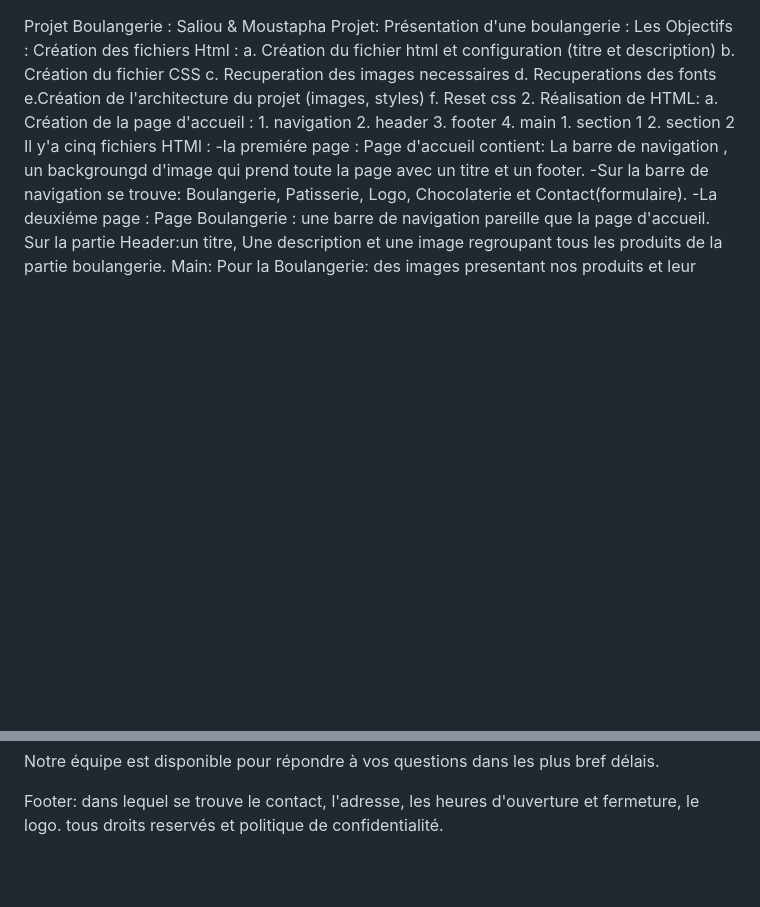
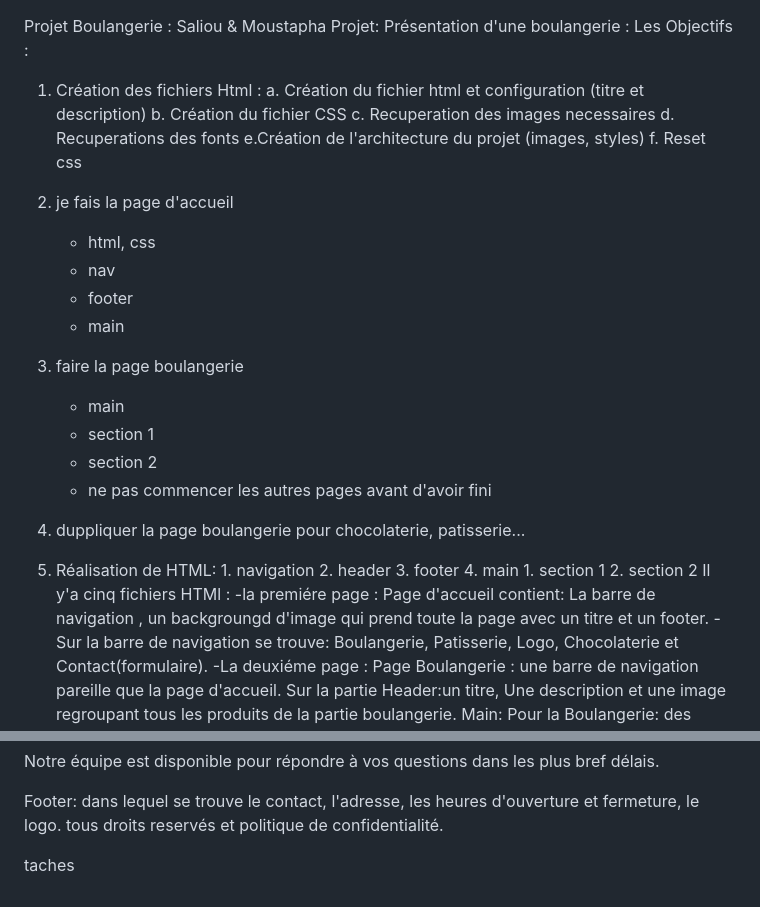
Before and after one commit to MoustaphaSabir/mini-projet-lea-Moustapha-Moussa-Saliou-TOURE, a Markdown page: readme.md, 2 parts joined by grey strips. Rendered like a GitHub page; blank space fills up the shorter version.

Commit message:
modification de readme

```diff
--- a/readme.md
+++ b/readme.md
@@ -1,14 +1,33 @@
 Projet Boulangerie : Saliou & Moustapha
 Projet: Présentation d'une boulangerie :
-Les Objectifs : Création des fichiers Html :
-a. Création du fichier html et configuration (titre et description)
-b. Création du fichier CSS
-c. Recuperation des images necessaires
-d. Recuperations des fonts
-e.Création de l'architecture du projet (images, styles)
-f. Reset css
+Les Objectifs :
+
+1. Création des fichiers Html :
+    a. Création du fichier html et configuration (titre et description)
+    b. Création du fichier CSS
+    c. Recuperation des images necessaires
+    d. Recuperations des fonts
+    e.Création de l'architecture du projet (images, styles)
+    f. Reset css
+2. je fais la page d'accueil
+    - html, css
+    - nav
+    - footer
+    - main
+3. faire la page boulangerie
+    - main
+    - section 1
+    - section 2
+    - ne pas commencer les autres pages avant d'avoir fini
+4. duppliquer la page boulangerie pour chocolaterie, patisserie...
+
+
+
+
+
+
+
 2. Réalisation de HTML:
-a. Création de la page d'accueil :
         1. navigation
         2. header
         3. footer
@@ -91,3 +110,8 @@ Notre équipe est disponible pour répondre à vos questions dans les plus bref
 
 Footer: dans lequel se trouve le contact, l'adresse, les heures d'ouverture et fermeture, le logo.
 tous droits reservés et politique de confidentialité.
+
+
+
+
+taches
```
